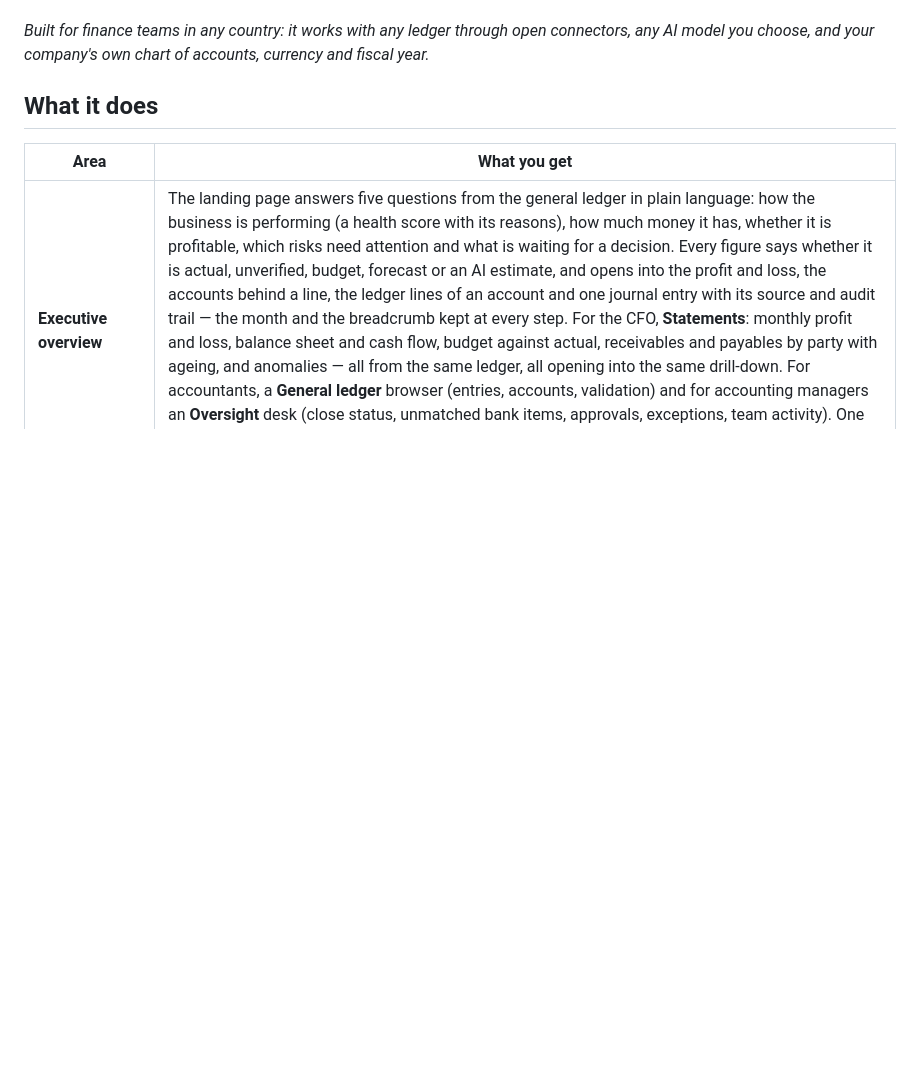
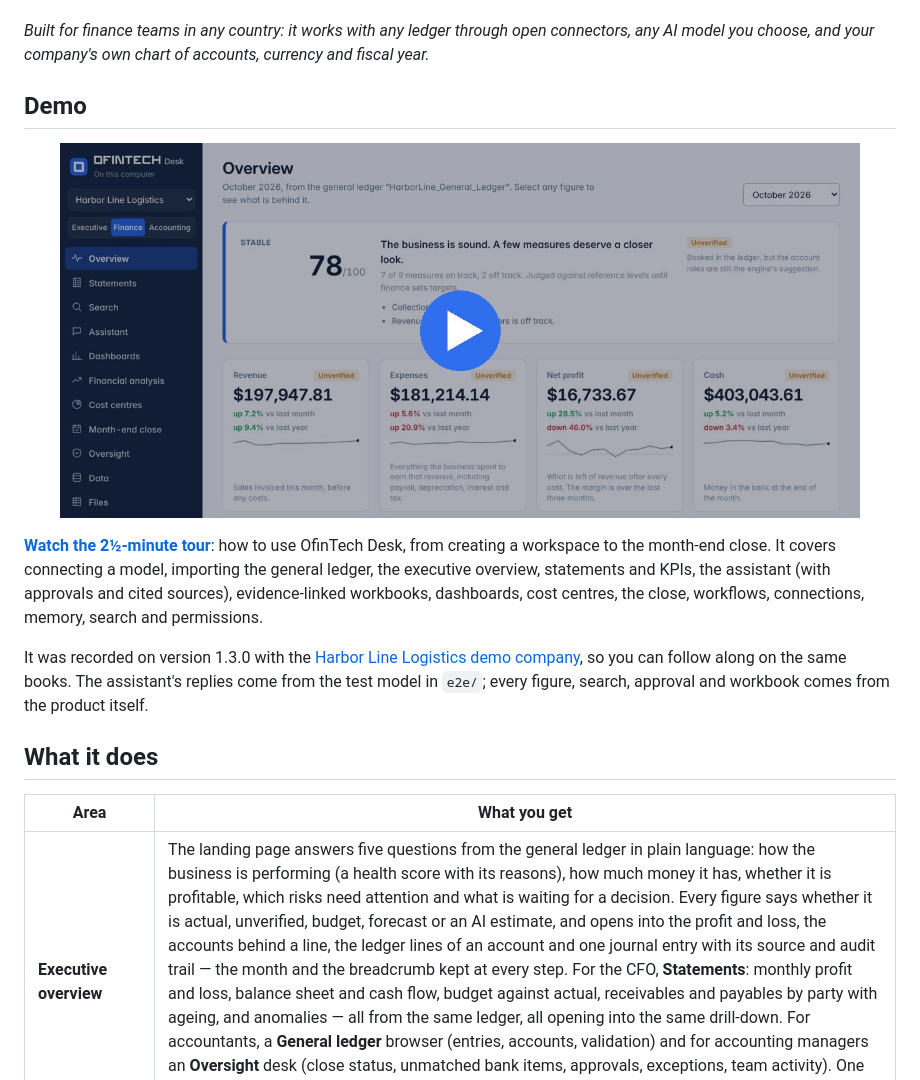
Before and after one commit to OfinTech/ofinTech-Dask, a Markdown page: README.md, the part around the change. Drawn GitHub-style; pictures changed too: docs/demo/ofintech-desk-tour.jpg (added); blank space fills up the shorter version.

Commit message:
Add a Demo section to the README with a guided video tour
A 2½-minute, 1080p walkthrough of the open-source edition (version 1.3.0), recorded on the Harbor Line
Logistics demo company: workspace, model, ledger import, overview, statements, KPIs, the assistant with
approvals and cited sources, evidence-linked workbooks, dashboards, cost centres, the close, workflows,
connections, memory, search and permissions. The poster image links to the video in docs/demo/.

```diff
--- a/README.md
+++ b/README.md
@@ -28,6 +28,23 @@ model: a cloud provider with your own key, or a local model.
 
 *Built for finance teams in any country: it works with any ledger through open connectors, any AI model you choose,
 and your company's own chart of accounts, currency and fiscal year.*
+
+## Demo
+
+<p align="center">
+  <a href="docs/demo/ofintech-desk-tour.mp4">
+    <img alt="Watch the 2½-minute tour of OfinTech Desk" src="docs/demo/ofintech-desk-tour.jpg" width="800">
+  </a>
+</p>
+
+**[Watch the 2½-minute tour](docs/demo/ofintech-desk-tour.mp4)**: how to use OfinTech Desk, from creating a
+workspace to the month-end close. It covers connecting a model, importing the general ledger, the executive
+overview, statements and KPIs, the assistant (with approvals and cited sources), evidence-linked workbooks,
+dashboards, cost centres, the close, workflows, connections, memory, search and permissions.
+
+It was recorded on version 1.3.0 with the [Harbor Line Logistics demo company](examples/demo-company/README.md), so you
+can follow along on the same books. The assistant's replies come from the test model in `e2e/`; every figure,
+search, approval and workbook comes from the product itself.
 
 ## What it does
 
```
Also changed, not shown: 1 other file.
